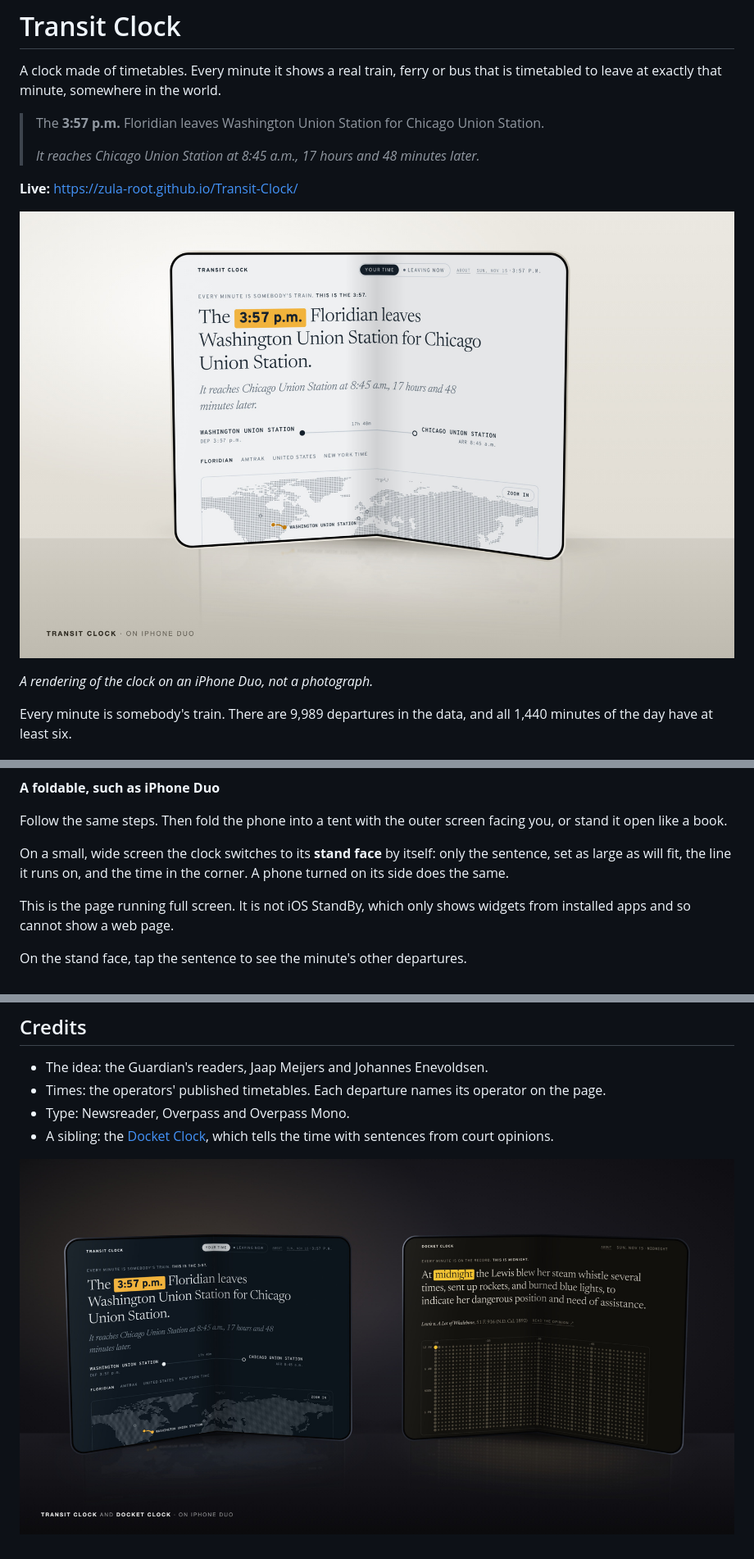
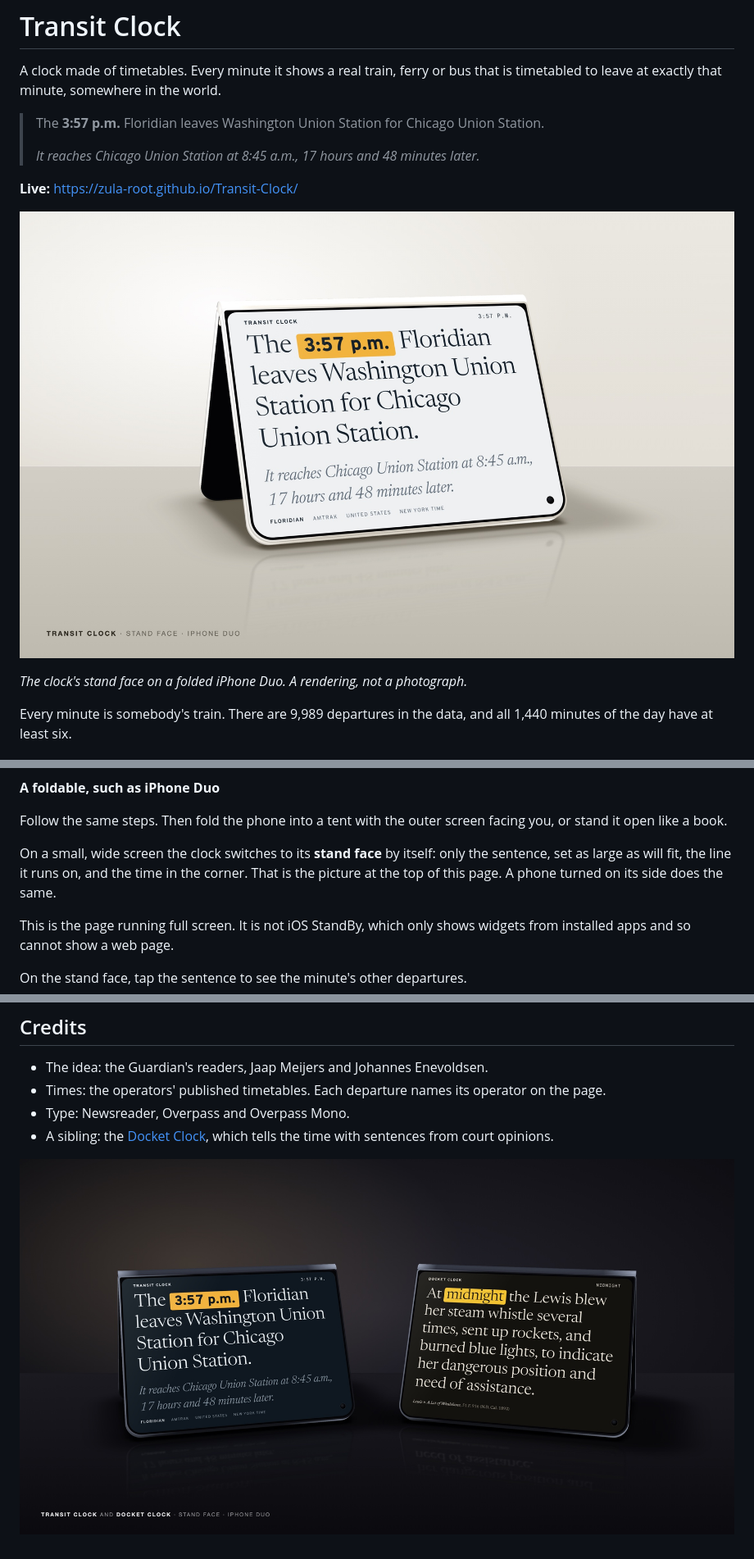
Before and after one commit to zula-root/Transit-Clock, a Markdown page: README.md, 3 parts joined by grey strips. Shown at 82% size. Drawn GitHub-style; pictures changed too: docs/duo-pair.jpg (deleted), docs/duo-stand-pair.jpg (added), docs/duo-stand.jpg (added).

Commit message:
Lead the README with the stand face on a folded phone
The picture at the top was the whole page on the phone opened like a book.
At the size a README shows it, the sentence was too small to read, and the
sentence is the point.

The new picture is the stand face on the phone folded into a tent: one
sentence, large. The opened-up picture moves down to the section that
explains the parts of the page, where the detail is useful. The pair at the
bottom is redrawn the same way.

Both are renderings, and the captions say so.

Co-Authored-By: Claude Fable 5.2 <noreply@anthropic.com>

```diff
--- a/README.md
+++ b/README.md
@@ -11,9 +11,9 @@ that is timetabled to leave at exactly that minute, somewhere in the world.
 
 **Live:** https://zula-root.github.io/Transit-Clock/
 
-![The Transit Clock on a foldable phone standing open on a desk, showing the 3:57 p.m. Floridian](docs/duo.jpg)
+![The Transit Clock on a phone folded into a tent on a desk, showing the 3:57 p.m. Floridian](docs/duo-stand.jpg)
 
-*A rendering of the clock on an iPhone Duo, not a photograph.*
+*The clock's stand face on a folded iPhone Duo. A rendering, not a photograph.*
 
 Every minute is somebody's train. There are 9,989 departures in the data, and
 all 1,440 minutes of the day have at least six.
@@ -71,8 +75,9 @@ Follow the same steps. Then fold the phone into a tent with the outer screen
 facing you, or stand it open like a book.
 
 On a small, wide screen the clock switches to its **stand face** by itself:
-only the sentence, set as large as will fit, the line it runs on, and the time in the corner.
-A phone turned on its side does the same.
+only the sentence, set as large as will fit, the line it runs on, and the
+time in the corner. That is the picture at the top of this page. A phone
+turned on its side does the same.
 
 This is the page running full screen. It is not iOS StandBy, which only shows
 widgets from installed apps and so cannot show a web page.
@@ -127,4 +132,4 @@ There is no build step and nothing to install.
 - A sibling: the [Docket Clock](https://github.com/zula-root/Docket-Clock),
   which tells the time with sentences from court opinions.
 
-![The Transit Clock and the Docket Clock side by side on two foldable phones](docs/duo-pair.jpg)
+![The Transit Clock and the Docket Clock side by side on two folded phones](docs/duo-stand-pair.jpg)
```
Also changed, not shown: other parts of README.md (+4 -0 lines).
